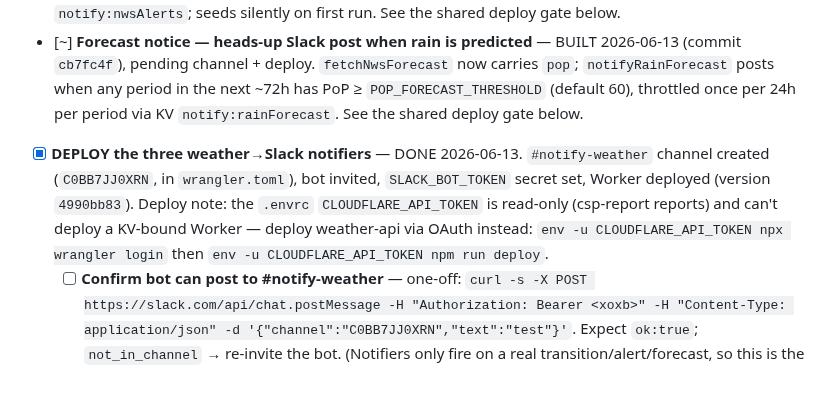
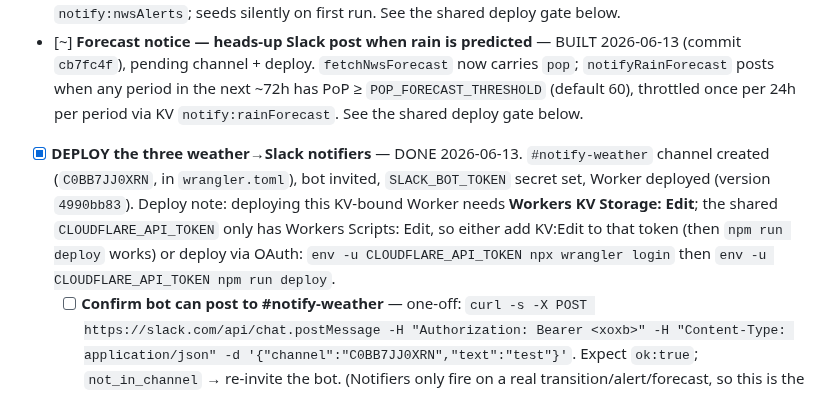
Before and after one commit to ayso-region-13/ayso-website, a Markdown page: todo.md, the part around the change. GitHub-like rendering.

```diff
--- a/todo.md
+++ b/todo.md
@@ -40,7 +40,7 @@ Edit in CMS or GitHub → commits to staging → staging.ayso13.org
 - [~] **Slack integration for NWS weather warnings** — BUILT 2026-06-13 (commit `cb7fc4f`), pending channel + deploy. `notifyNwsAlerts` fetches `api.weather.gov/alerts/active?point=…` each cron tick, posts new alerts (event/severity/headline/window/url) and ended ones, deduped by alert id in KV `notify:nwsAlerts`; seeds silently on first run. See the shared deploy gate below.
 - [~] **Forecast notice — heads-up Slack post when rain is predicted** — BUILT 2026-06-13 (commit `cb7fc4f`), pending channel + deploy. `fetchNwsForecast` now carries `pop`; `notifyRainForecast` posts when any period in the next ~72h has PoP ≥ `POP_FORECAST_THRESHOLD` (default 60), throttled once per 24h per period via KV `notify:rainForecast`. See the shared deploy gate below.
 
-- [x] **DEPLOY the three weather→Slack notifiers** — DONE 2026-06-13. `#notify-weather` channel created (`C0BB7JJ0XRN`, in `wrangler.toml`), bot invited, `SLACK_BOT_TOKEN` secret set, Worker deployed (version `4990bb83`). Deploy note: the `.envrc` `CLOUDFLARE_API_TOKEN` is read-only (csp-report reports) and can't deploy a KV-bound Worker — deploy weather-api via OAuth instead: `env -u CLOUDFLARE_API_TOKEN npx wrangler login` then `env -u CLOUDFLARE_API_TOKEN npm run deploy`.
+- [x] **DEPLOY the three weather→Slack notifiers** — DONE 2026-06-13. `#notify-weather` channel created (`C0BB7JJ0XRN`, in `wrangler.toml`), bot invited, `SLACK_BOT_TOKEN` secret set, Worker deployed (version `4990bb83`). Deploy note: deploying this KV-bound Worker needs **Workers KV Storage: Edit**; the shared `CLOUDFLARE_API_TOKEN` only has Workers Scripts: Edit, so either add KV:Edit to that token (then `npm run deploy` works) or deploy via OAuth: `env -u CLOUDFLARE_API_TOKEN npx wrangler login` then `env -u CLOUDFLARE_API_TOKEN npm run deploy`.
   - [ ] **Confirm bot can post to #notify-weather** — one-off: `curl -s -X POST https://slack.com/api/chat.postMessage -H "Authorization: Bearer <xoxb>" -H "Content-Type: application/json" -d '{"channel":"C0BB7JJ0XRN","text":"test"}'`. Expect `ok:true`; `not_in_channel` → re-invite the bot. (Notifiers only fire on a real transition/alert/forecast, so this is the only way to verify the path before an actual event.)
 
 ### Recurring / annual
```
Also changed, not shown: claude.md (+1 -1 lines).
